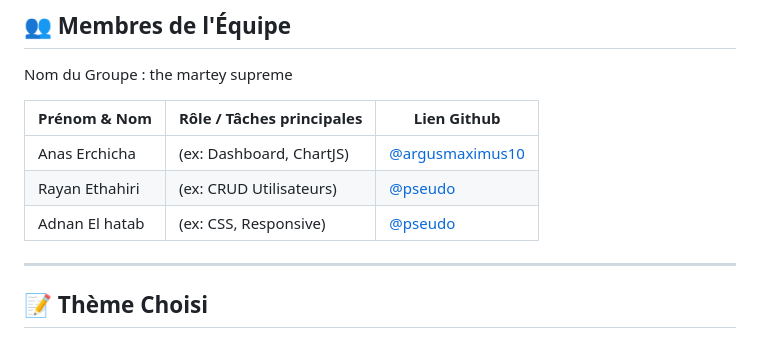
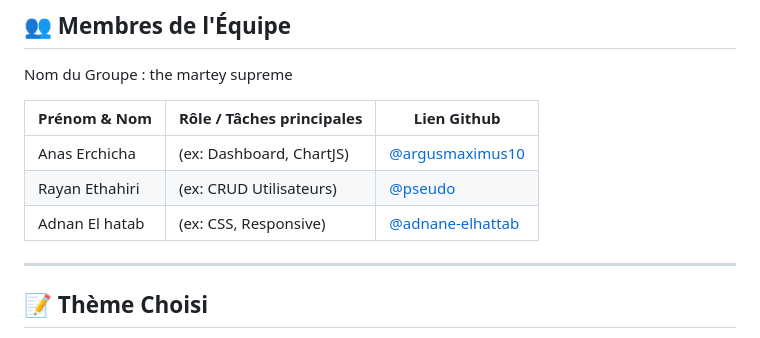
Before and after one commit to argusmaximus10/The-Supreme-Project-, a Markdown page: README.md, the part around the change. Drawn GitHub-style.

```diff
--- a/README.md
+++ b/README.md
@@ -21,7 +21,7 @@ Nom du Groupe : the martey supreme
 |--------------|---------------------------|-------------|
 | Anas Erchicha  | (ex: Dashboard, ChartJS)  | [@argusmaximus10](https://github.com/argusmaximus10) |
 | Rayan Ethahiri   | (ex: CRUD Utilisateurs)   | [@pseudo](https://github.com/pseudo) |
-| Adnan El hatab   | (ex: CSS, Responsive)     | [@pseudo](https://github.com/pseudo) |
+| Adnan El hatab   | (ex: CSS, Responsive)     | [@adnane-elhattab](https://github.com/adnane-elhattab) |
 
 ---
 
```
